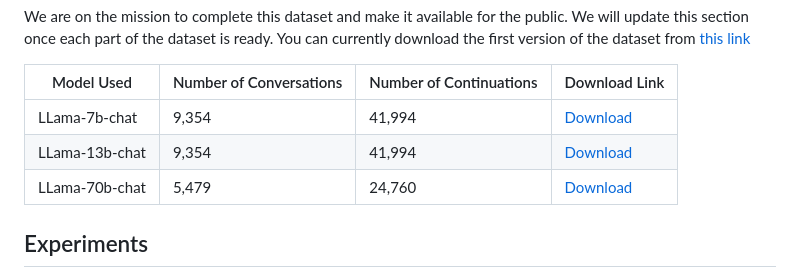
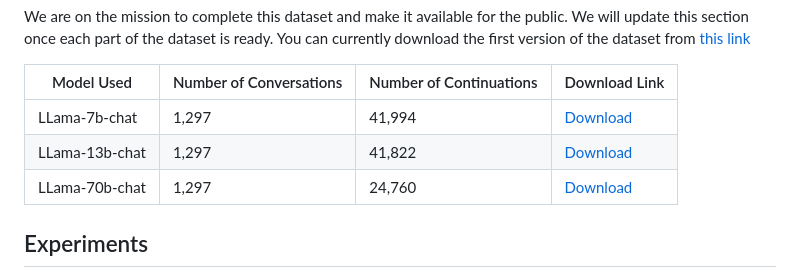
Before and after one commit to navidmdn/ESConv-SRA, a Markdown page: README.md, the part around the change. Rendered like a GitHub page.

```diff
--- a/README.md
+++ b/README.md
@@ -22,9 +22,9 @@ part of the dataset is ready. You can currently download the first version of th
 
 | Model Used | Number of Conversations | Number of Continuations | Download Link |
 |------------|-------------------------|-------------------------|---------------|
-| LLama-7b-chat    | 9,354                    | 41,994                      | [Download](https://drive.google.com/file/d/1D4d4G8KJgtjqbkfhtYpyicwgW8rzX2Kq/view?usp=sharing) |
-| LLama-13b-chat    | 9,354                     | 41,994                     | [Download](https://drive.google.com/file/d/1p8-Gm6zvBd0rsZfLatFL7YbvywDyYFV-/view?usp=sharing) |
-| LLama-70b-chat     | 5,479                     | 24,760                      | [Download](https://drive.google.com/file/d/14IsKwt4B8eGflLEsSDlboIAZlstYS95i/view?usp=sharing) |
+| LLama-7b-chat    | 1,297                    | 41,994                      | [Download](https://drive.google.com/file/d/1D4d4G8KJgtjqbkfhtYpyicwgW8rzX2Kq/view?usp=sharing) |
+| LLama-13b-chat    | 1,297                     | 41,822                     | [Download](https://drive.google.com/file/d/1p8-Gm6zvBd0rsZfLatFL7YbvywDyYFV-/view?usp=sharing) |
+| LLama-70b-chat     | 1,297                     | 24,760                      | [Download](https://drive.google.com/file/d/14IsKwt4B8eGflLEsSDlboIAZlstYS95i/view?usp=sharing) |
 
 
 
```
